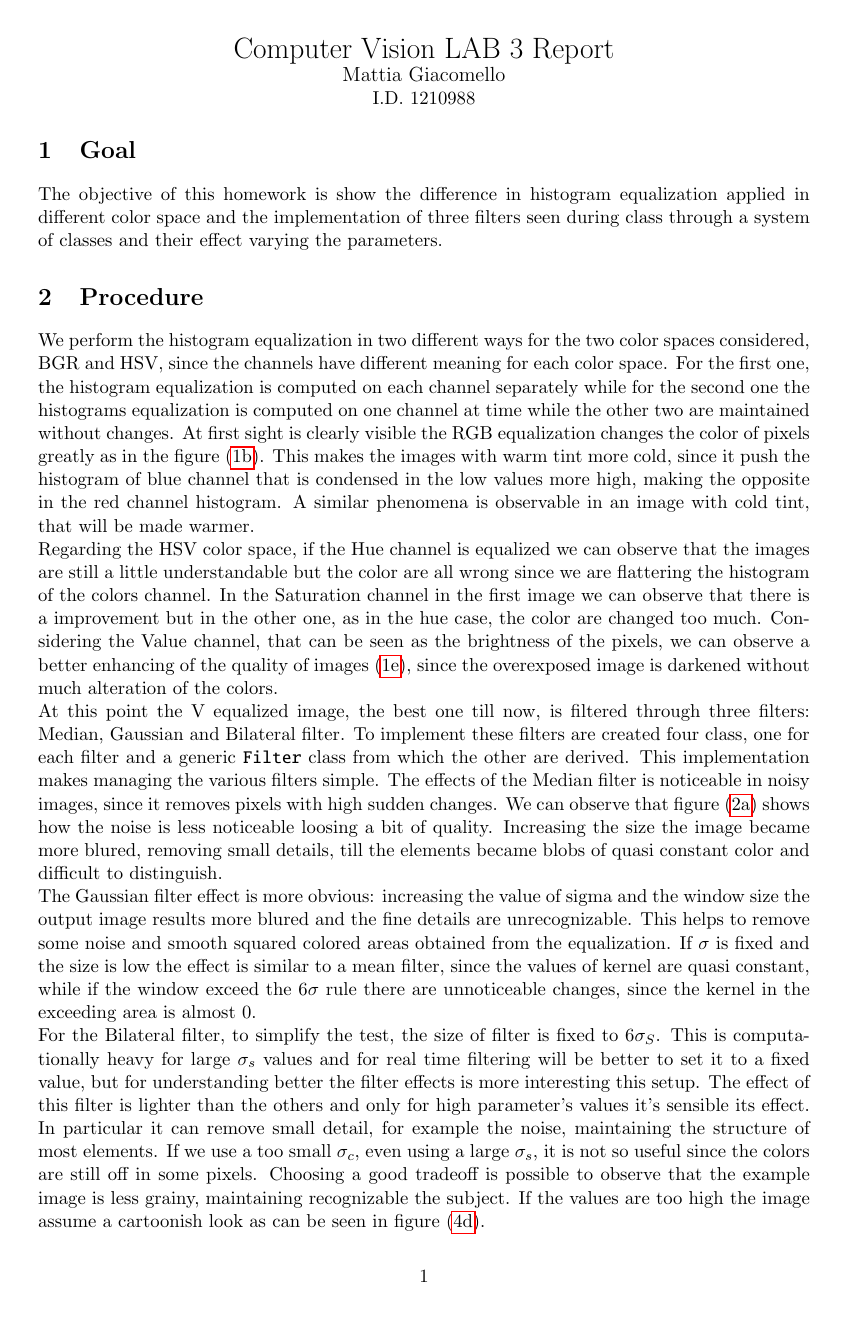
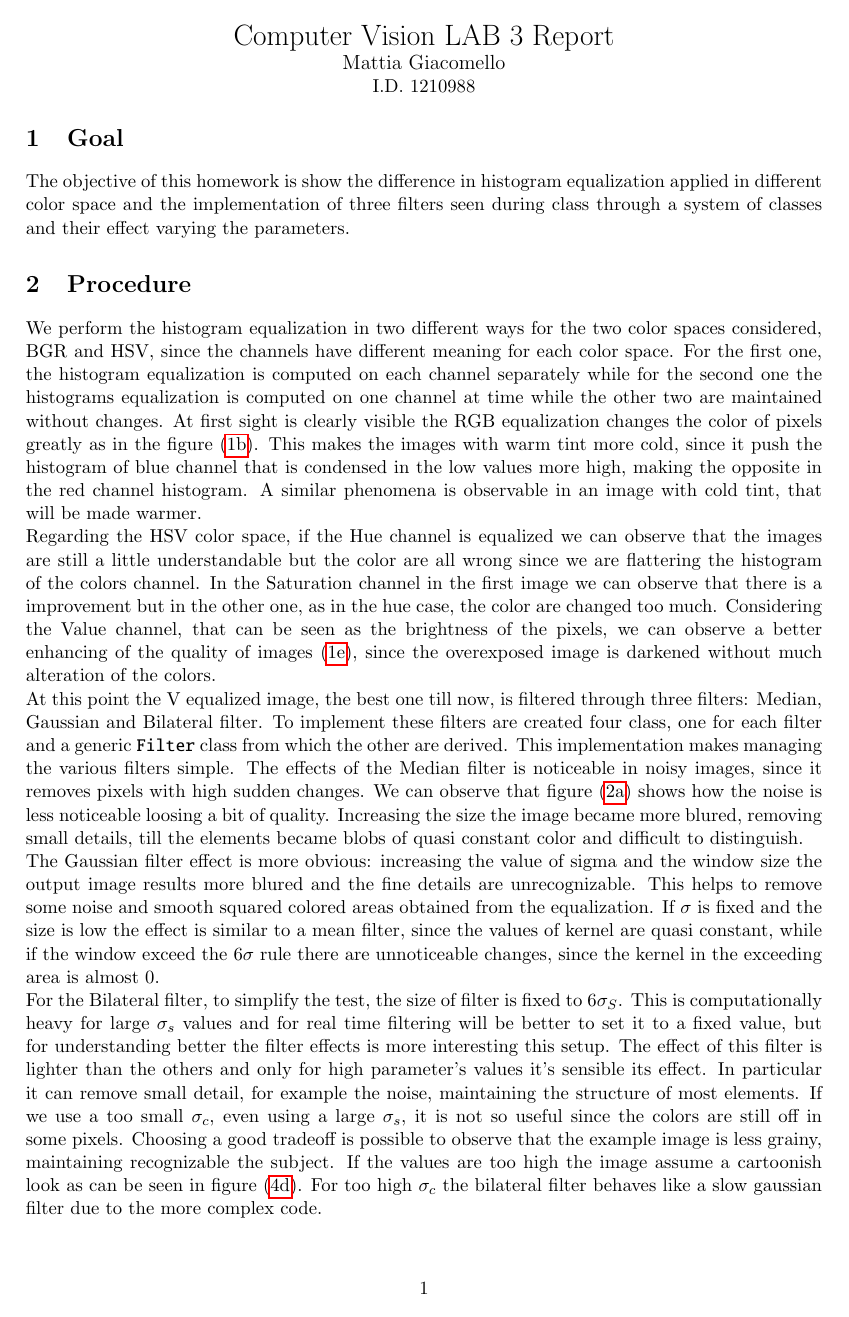
Before and after one commit to zarik5/computer-vision-2021, a LaTeX document (JackMatt96/Lab3/Latex/Lab_3.tex): page 1 of 5. Compiled offline with pdfLaTeX.

Commit message:
Jack Io ho finito

```diff
--- a/JackMatt96/Lab3/Latex/Lab_3.tex
+++ b/JackMatt96/Lab3/Latex/Lab_3.tex
@@ -11,7 +11,7 @@
 \usepackage{anysize} % Soporte para el comando \marginsize
 \usepackage{hyperref}
 \setlength\parindent{0pt}
-\usepackage[margin=1in]{geometry}
+\usepackage[margin=0.9in]{geometry}
 
 \newcommand{\cc}{\fontfamily{txtt}\selectfont}
 
@@ -50,7 +50,7 @@ The effect of this filter is lighter than the others and only for high parameter
 In particular it can remove small detail, for example the noise, maintaining the structure of most elements.
 If we use a too small $\sigma_c$, even using a large $\sigma_s$, it is not so useful since the colors are still off in some pixels.
 Choosing a good tradeoff is possible to observe that the example image is less grainy, maintaining recognizable the subject.
-If the values are too high the image assume a cartoonish look as can be seen in figure (\ref{fig:cartoon}).
+If the values are too high the image assume a cartoonish look as can be seen in figure (\ref{fig:cartoon}). For too high $\sigma_c$ the bilateral filter behaves like a slow gaussian filter due to the more complex code.
 
 \begin{figure}[htbp]
 \centering
```
Also changed, not shown: 1 other file.
